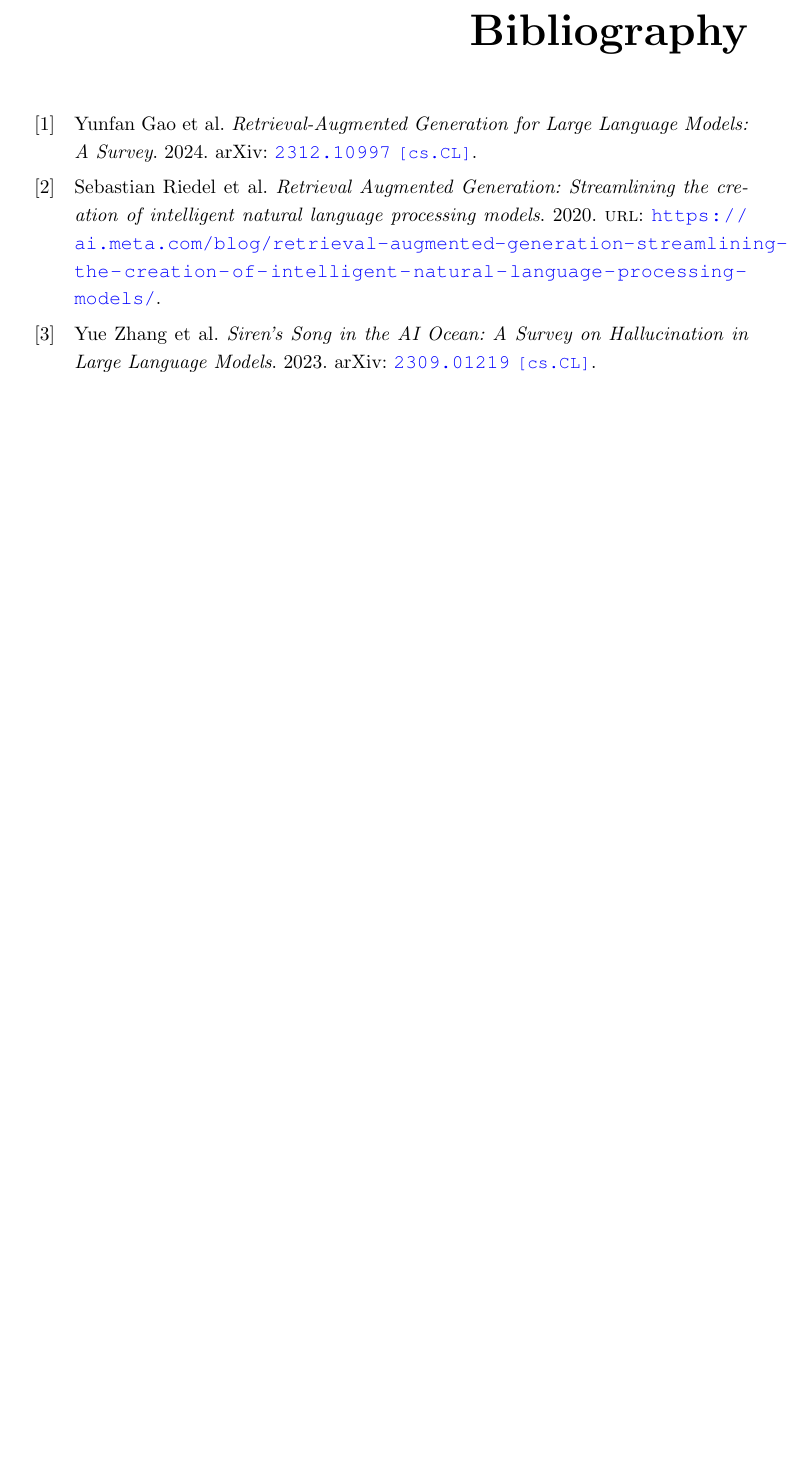
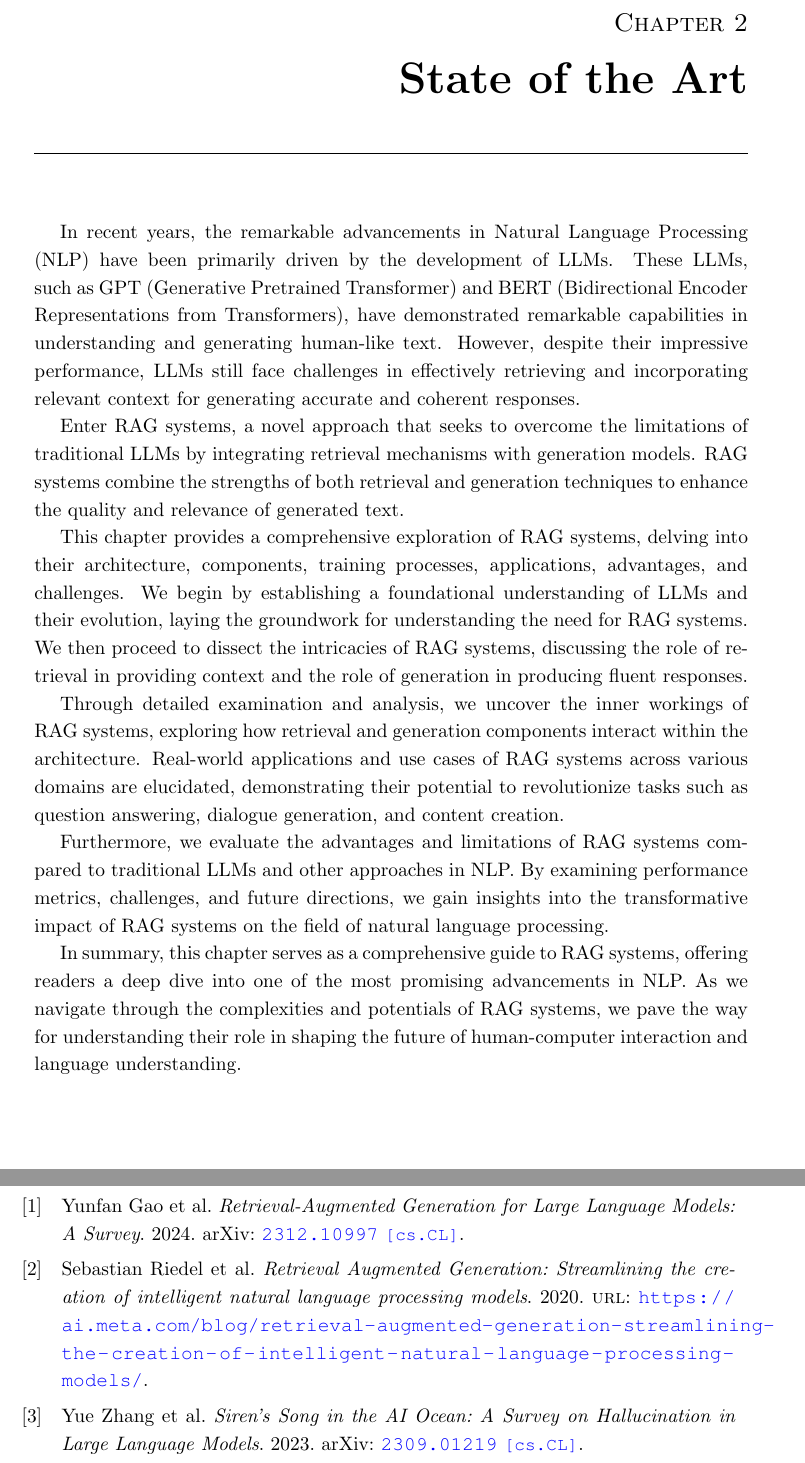
Before and after one commit to strlrd-29/eosp, a LaTeX thesis (main.tex, which reads state-of-the-art/state-of-the-art.tex): part of page 21 of 21 before the commit and two parts of pages 21 and 22 of 22 after it, the two joined at a grey line, cut at the place of the change, the shorter picture padded with empty space. Compiled offline with pdfLaTeX.

Commit message:
feat: added introduction to state off the art chapter

```diff
--- a/main.tex
+++ b/main.tex
@@ -74,9 +74,15 @@
 \mainmatter
 
 %%%%%%%%%%%%%%%%%%%%%%%%%
-%%%  Introduction  %%%
+%%%  State of Play  %%%
 %%%%%%%%%%%%%%%%%%%%%%%%%
 \include{state-of-play/state-of-play}
+\clearpage
+
+%%%%%%%%%%%%%%%%%%%%%%%%%
+%%%  State of the Art %%%
+%%%%%%%%%%%%%%%%%%%%%%%%%
+\include{state-of-the-art/state-of-the-art}
 \clearpage
 
 %%%%%%%%%%%%%%%%%%%%%%%%%
--- /dev/null
+++ b/state-of-the-art/state-of-the-art.tex
@@ -0,0 +1,13 @@
+\chapter{State of the Art}
+
+In recent years, the remarkable advancements in Natural Language Processing (NLP) have been primarily driven by the development of LLMs. These LLMs, such as GPT (Generative Pretrained Transformer) and BERT (Bidirectional Encoder Representations from Transformers), have demonstrated remarkable capabilities in understanding and generating human-like text. However, despite their impressive performance, LLMs still face challenges in effectively retrieving and incorporating relevant context for generating accurate and coherent responses.
+
+Enter RAG systems, a novel approach that seeks to overcome the limitations of traditional LLMs by integrating retrieval mechanisms with generation models. RAG systems combine the strengths of both retrieval and generation techniques to enhance the quality and relevance of generated text.
+
+This chapter provides a comprehensive exploration of RAG systems, delving into their architecture, components, training processes, applications, advantages, and challenges. We begin by establishing a foundational understanding of LLMs and their evolution, laying the groundwork for understanding the need for RAG systems. We then proceed to dissect the intricacies of RAG systems, discussing the role of retrieval in providing context and the role of generation in producing fluent responses.
+
+Through detailed examination and analysis, we uncover the inner workings of RAG systems, exploring how retrieval and generation components interact within the architecture. Real-world applications and use cases of RAG systems across various domains are elucidated, demonstrating their potential to revolutionize tasks such as question answering, dialogue generation, and content creation.
+
+Furthermore, we evaluate the advantages and limitations of RAG systems compared to traditional LLMs and other approaches in NLP. By examining performance metrics, challenges, and future directions, we gain insights into the transformative impact of RAG systems on the field of natural language processing.
+
+In summary, this chapter serves as a comprehensive guide to RAG systems, offering readers a deep dive into one of the most promising advancements in NLP. As we navigate through the complexities and potentials of RAG systems, we pave the way for understanding their role in shaping the future of human-computer interaction and language understanding.
```
Also changed, not shown: acronyms/acronyms.tex (+8 -5 lines), state-of-play/state-of-play.tex (+1 -1 lines), out/main.pdf.
